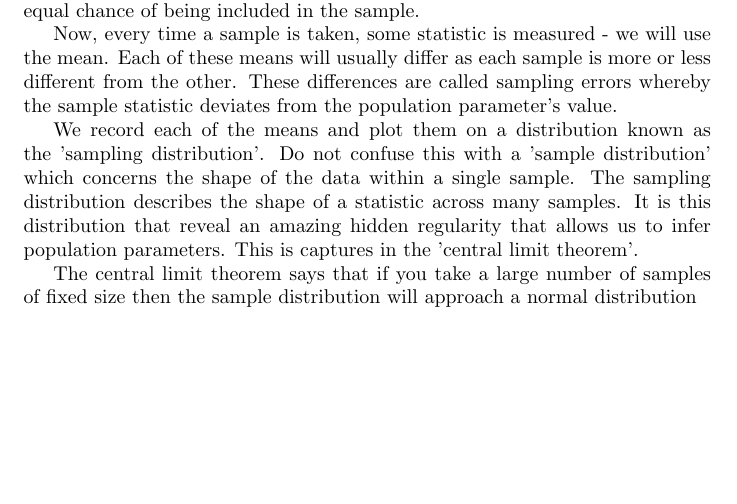
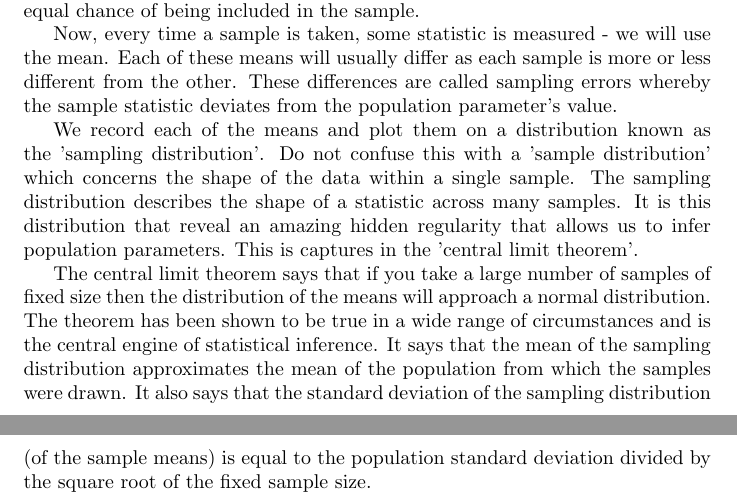
Before and after one commit to deathInTheAfternoon/Statistics, a LaTeX document (SamplingDistributions.tex): part of the page before the commit and two parts of pages 1 and 2 of 2 after it, the two joined at a grey line, cut so that both start at the same text, the shorter picture padded with empty space. Compiled offline with pdfLaTeX.

Commit message:
Update SamplingDistributions.tex

```diff
--- a/SamplingDistributions.tex
+++ b/SamplingDistributions.tex
@@ -22,7 +22,11 @@ Now, every time a sample is taken, some statistic is measured - we will use the
 
 We record each of the means and plot them on a distribution known as the 'sampling distribution'. Do not confuse this with a 'sample distribution' which concerns the shape of the data within a single sample. The sampling distribution describes the shape of a statistic across many samples. It is this distribution that reveal an amazing hidden regularity that allows us to infer population parameters. This is captures in the 'central limit theorem'.
 
-The central limit theorem says that if you take a large number of samples of fixed size then the sample distribution will approach a normal distribution
+The central limit theorem says that if you take a large number of samples of fixed size then the distribution of the means will approach a normal distribution. The theorem has been shown to be true in a wide range of circumstances and is the central engine of statistical inference. It says that the mean of the sampling distribution approximates the mean of the population from which the samples were drawn. It also says that the standard deviation of the sampling distribution (of the sample means) is equal to the population standard deviation divided by the square root of the fixed sample size.
+
+
+
+
 
 
 \end{document}
```
